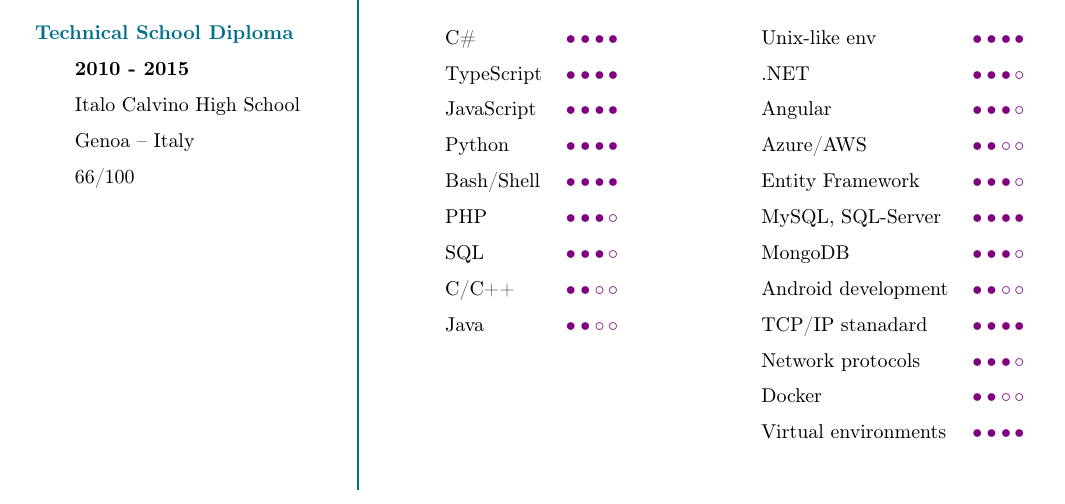
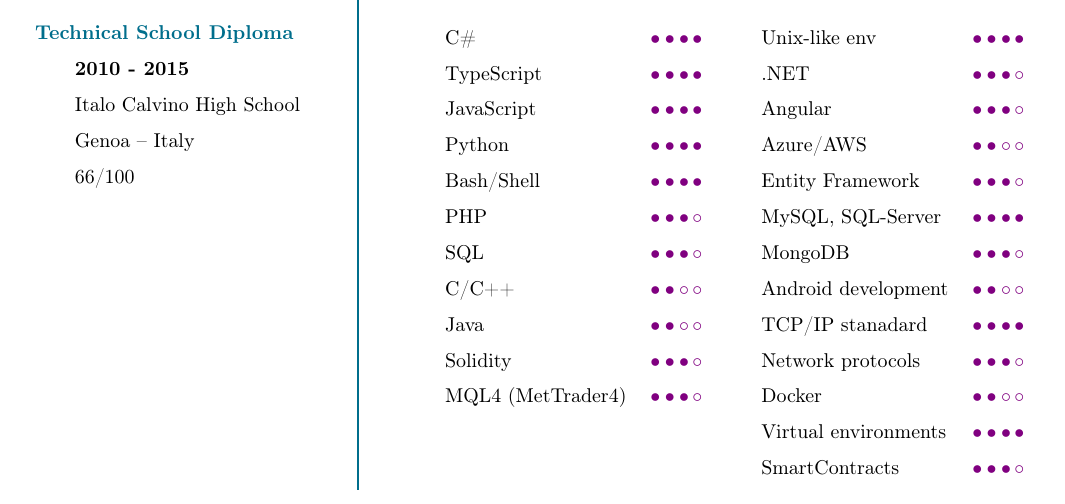
Before and after one commit to francestu96/Curriculum-Vitae, a LaTeX CV (CV.tex): part of page 1 of 2, cut so that both start at the same text. Compiled offline with pdfLaTeX.

Commit message:
Update CV.tex

```diff
--- a/CV.tex
+++ b/CV.tex
@@ -195,6 +195,8 @@ Currently, I'm working on the data protection systems of a customer. In particul
 	SQL 		    & \SkillBull{$\bullet \bullet \bullet \, \circ$}\\
 	C/C++        	& \SkillBull{$\bullet \bullet \circ \, \circ$}\\
 	Java        	& \SkillBull{$\bullet \bullet \circ \, \circ$}\\
+	Solidity        & \SkillBull{$\bullet \bullet \bullet \, \circ$}\\
+	MQL4 (MetTrader4)& \SkillBull{$\bullet \bullet \bullet \, \circ$}\\
 \end{tabular}
 
 \vfill\null \columnbreak  % Break column for new section
@@ -213,6 +215,7 @@ Currently, I'm working on the data protection systems of a customer. In particul
 	Network protocols	    & \SkillBull{$\bullet \bullet \bullet \, \circ$}\\
 	Docker	    & \SkillBull{$\bullet \bullet \circ \, \circ$}\\
 	Virtual environments	    & \SkillBull{$\bullet \bullet \bullet \, \bullet$}\\
+	SmartContracts & \SkillBull{$\bullet \bullet \bullet \, \circ$}\\
 \end{tabular}
 \end{multicols}
 \end{minipage}
```
